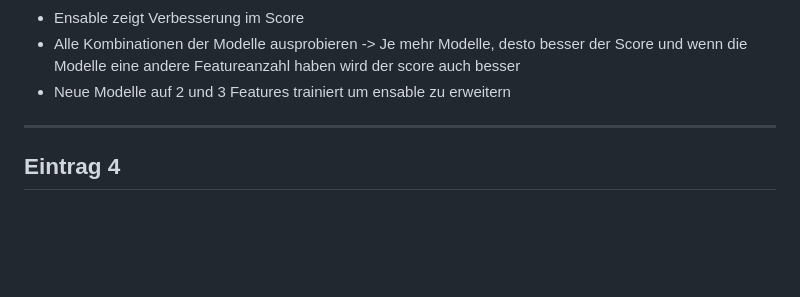
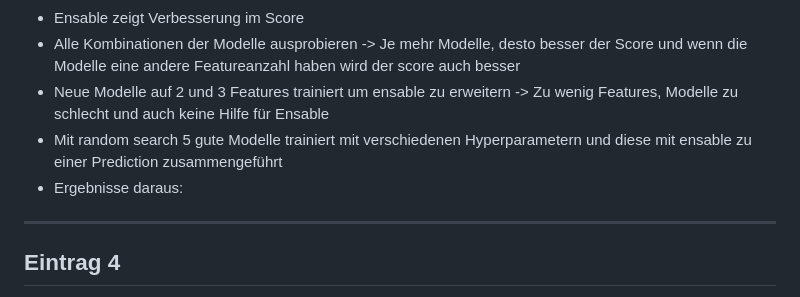
Before and after one commit to FlorianAdamczyk/ki-308, a Markdown page: portfolio/Logbuch_Felix_Hollfoth.md, the part around the change. Drawn GitHub-style; blank space fills up the shorter version.

Commit message:
Logbuch Eintrag ergänzt

```diff
--- a/portfolio/Logbuch_Felix_Hollfoth.md
+++ b/portfolio/Logbuch_Felix_Hollfoth.md
@@ -199,7 +199,9 @@ Screenshots im Logbuch sind erlaubt. Abbildungen müssen nicht vollständig ausg
 * output collaps konnte behoben werden, in der neuen Funktion in der Print ausgabe, war ein Fehler, weshalb 100 Zeichen hintereinander ausgegeben werden sollten und dadruch der output collabiert ist
 * Ensable zeigt Verbesserung im Score
 * Alle Kombinationen der Modelle ausprobieren -> Je mehr Modelle, desto besser der Score und wenn die Modelle eine andere Featureanzahl haben wird der score auch besser
-* Neue Modelle auf 2 und 3 Features trainiert um ensable zu erweitern
+* Neue Modelle auf 2 und 3 Features trainiert um ensable zu erweitern -> Zu wenig Features, Modelle zu schlecht und auch keine Hilfe für Ensable
+* Mit random search 5 gute Modelle trainiert mit verschiedenen Hyperparametern und diese mit ensable zu einer Prediction zusammengeführt
+* Ergebnisse daraus:
 
 ---
 
```
